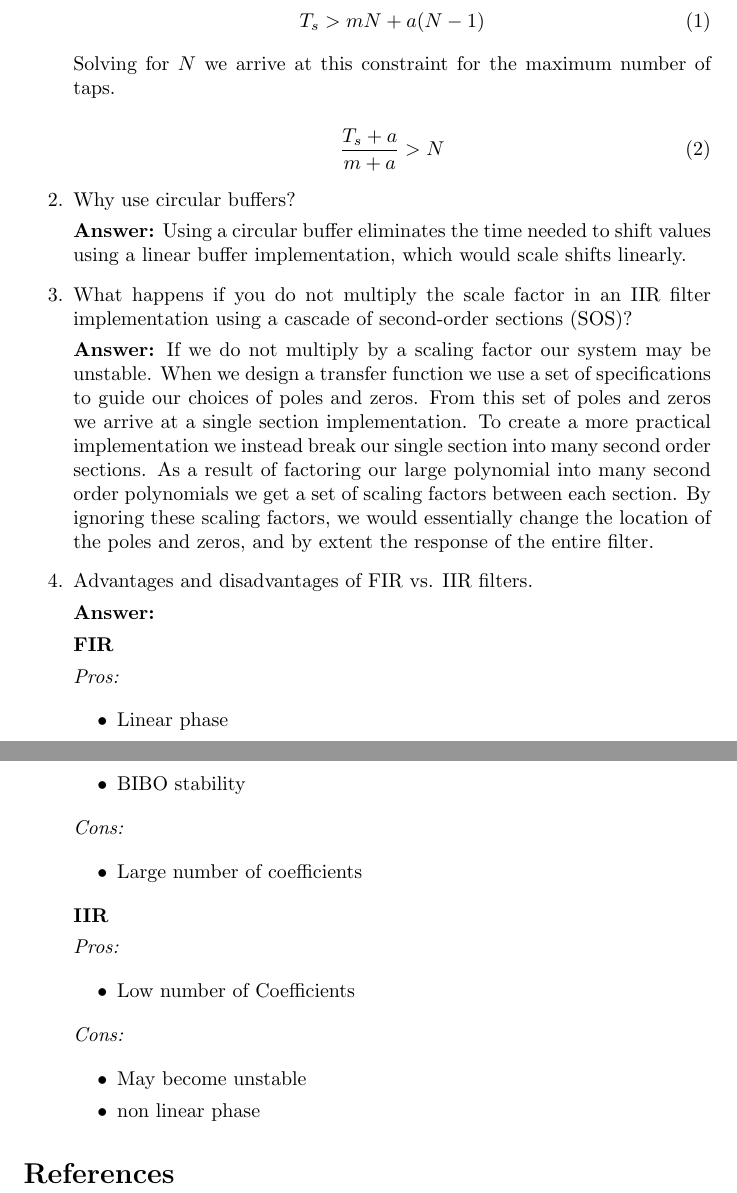
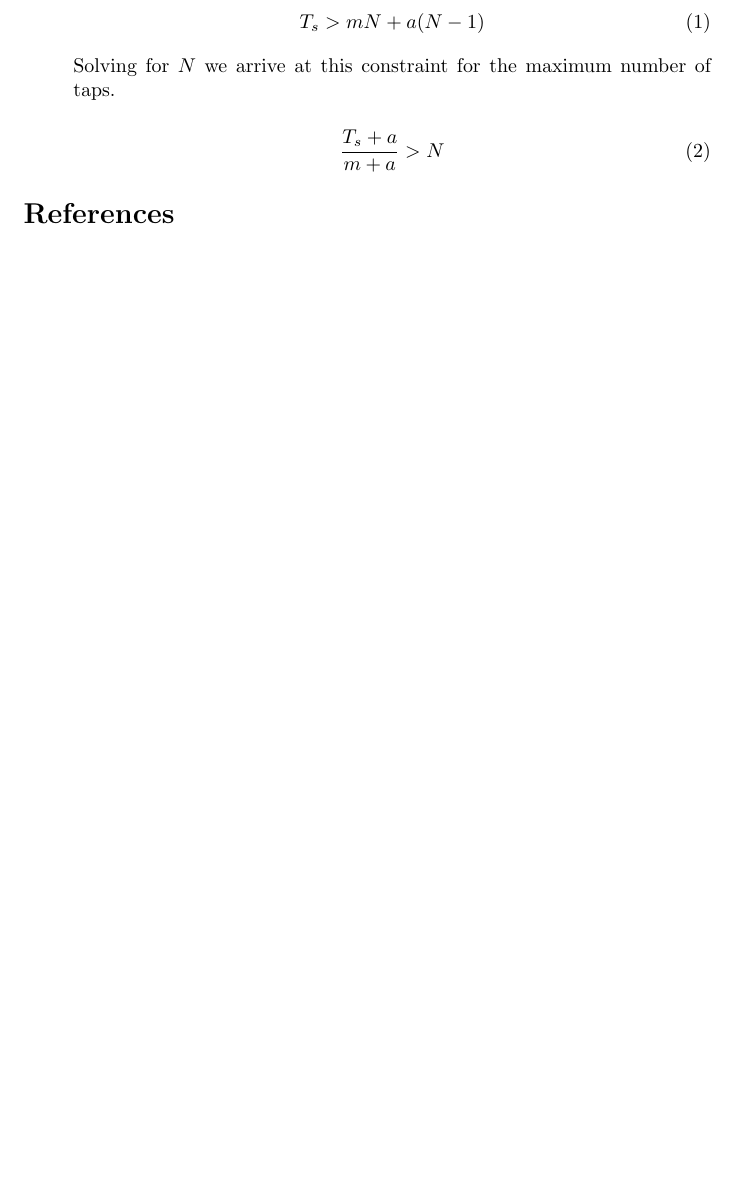
Before and after one commit to danieldiamont/EE445S, a LaTeX document (report/lab_report_5/lab_report_5.tex): two parts of pages 9 and 10 of 10 before the commit and part of page 8 of 8 after it, the two joined at a grey line, cut so that both start at the same text, the shorter picture padded with empty space. Compiled offline with pdfLaTeX.

Commit message:
update report

```diff
--- a/report/lab_report_5/lab_report_5.tex
+++ b/report/lab_report_5/lab_report_5.tex
@@ -397,63 +359,6 @@ Also it was interesting to see the effect of using incorrect gains in the cascua
     \end{equation}
   \end{item}
 
-  \begin{item}
-    Why use circular buffers?
-
-  \textbf{Answer:}
-    Using a circular buffer eliminates the time needed to shift values using a linear buffer implementation, which would scale shifts linearly.
-
-  \end{item}
-
-  \begin{item}
-    What happens if you do not multiply the scale factor in an IIR filter implementation using a cascade of second-order sections (SOS)?
-
-  \textbf{Answer:}
-    If we do not multiply by a scaling factor our system may be unstable.
-    When we design a transfer function we use a set of specifications to guide our choices of poles and zeros.
-    From this set of poles and zeros we arrive at a single section implementation.
-    To create a more practical implementation we instead break our single section into many second order sections.
-    As a result of factoring our large polynomial into many second order polynomials we get a set of scaling factors between each section.
-    By ignoring these scaling factors, we would essentially change the location of the poles and zeros, and by extent the response of the entire filter.
-  \end{item}
-
-  \begin{item}
-    Advantages and disadvantages of FIR vs. IIR filters.
-
-  \textbf{Answer:}
-
-    \textbf{FIR}
-
-    \textit{Pros:}
-
-    \begin{itemize}
-      \item Linear phase
-      \item BIBO stability
-    \end{itemize}
-
-    \textit{Cons:}
-
-    \begin{itemize}
-      \item Large number of coefficients
-    \end{itemize}
-
-    \textbf{IIR}
-
-    \textit{Pros:}
-
-    \begin{itemize}
-      \item Low number of Coefficients
-    \end{itemize}
-
-    \textit{Cons:}
-
-    \begin{itemize}
-      \item May become unstable
-      \item non linear phase
-    \end{itemize}
-
-  \end{item}
-
 \end{enumerate}
 
 %----------------------------------------------------------------------------------------
```
Also changed, not shown: report/lab_report_5/lab_report_5.tex (44 more changed lines).
